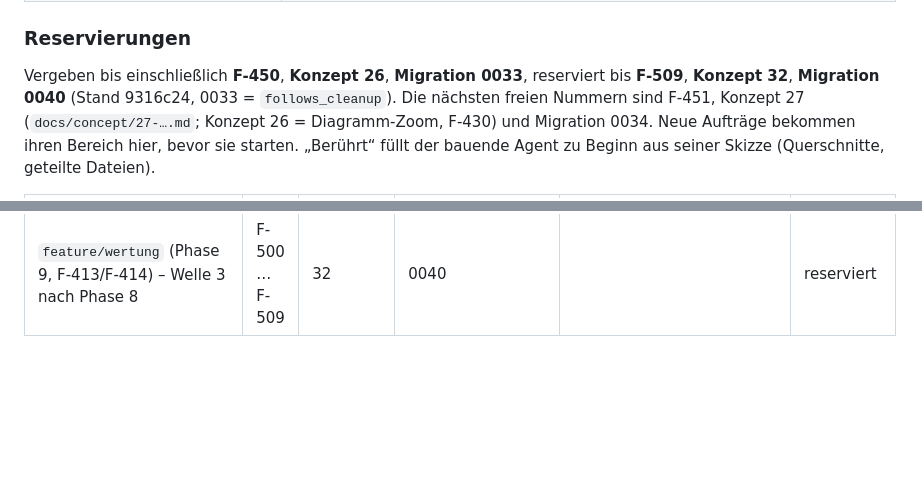
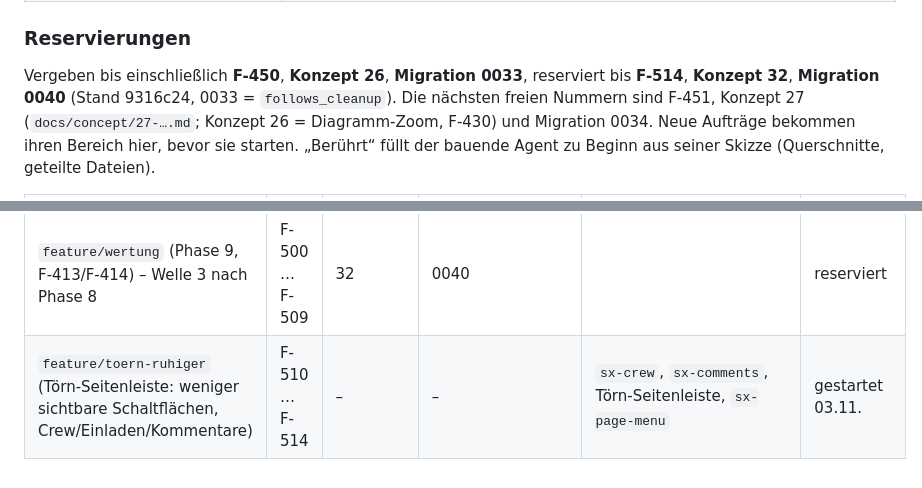
Before and after one commit to tofixx/sailing-explorer, a Markdown page: docs/ROADMAP.md, 2 parts joined by grey strips. Drawn GitHub-style; blank space fills up the shorter version.

Commit message:
Roadmap: F-510 … F-514 für die ruhigere Törn-Seitenleiste
Co-Authored-By: Claude Opus 5.5 <noreply@anthropic.com>

```diff
--- a/docs/ROADMAP.md
+++ b/docs/ROADMAP.md
@@ -112,7 +112,7 @@ den Funktionstests (`worker-harness.ts`, `login()`). Wird das zu eng, dann nur
 
 ### Reservierungen
 
-Vergeben bis einschließlich **F-450**, **Konzept 26**, **Migration 0033**, reserviert bis **F-509**, **Konzept 32**, **Migration 0040** (Stand 9316c24, 0033 = `follows_cleanup`). Die nächsten freien Nummern
+Vergeben bis einschließlich **F-450**, **Konzept 26**, **Migration 0033**, reserviert bis **F-514**, **Konzept 32**, **Migration 0040** (Stand 9316c24, 0033 = `follows_cleanup`). Die nächsten freien Nummern
 sind F-451, Konzept 27 (`docs/concept/27-….md`; Konzept 26 = Diagramm-Zoom, F-430) und Migration 0034. Neue Aufträge bekommen ihren Bereich hier, bevor
 sie starten. „Berührt“ füllt der bauende Agent zu Beginn aus seiner Skizze (Querschnitte, geteilte Dateien).
 
@@ -127,3 +127,4 @@ sie starten. „Berührt“ füllt der bauende Agent zu Beginn aus seiner Skizze
 | `feature/veranstaltungen` (Phase 5, F-408/F-410) – Welle 2 nach dem Register | F-480 … F-489 | 30 | 0037 | | gestartet 03.11. |
 | `feature/galerie` (Phase 7, Neubau `photos`) – Welle 2 nach dem Register | F-490 … F-499 | 31 | 0038, 0039 | | gestartet 03.11. |
 | `feature/wertung` (Phase 9, F-413/F-414) – Welle 3 nach Phase 8 | F-500 … F-509 | 32 | 0040 | | reserviert |
+| `feature/toern-ruhiger` (Törn-Seitenleiste: weniger sichtbare Schaltflächen, Crew/Einladen/Kommentare) | F-510 … F-514 | – | – | `sx-crew`, `sx-comments`, Törn-Seitenleiste, `sx-page-menu` | gestartet 03.11. |
```
